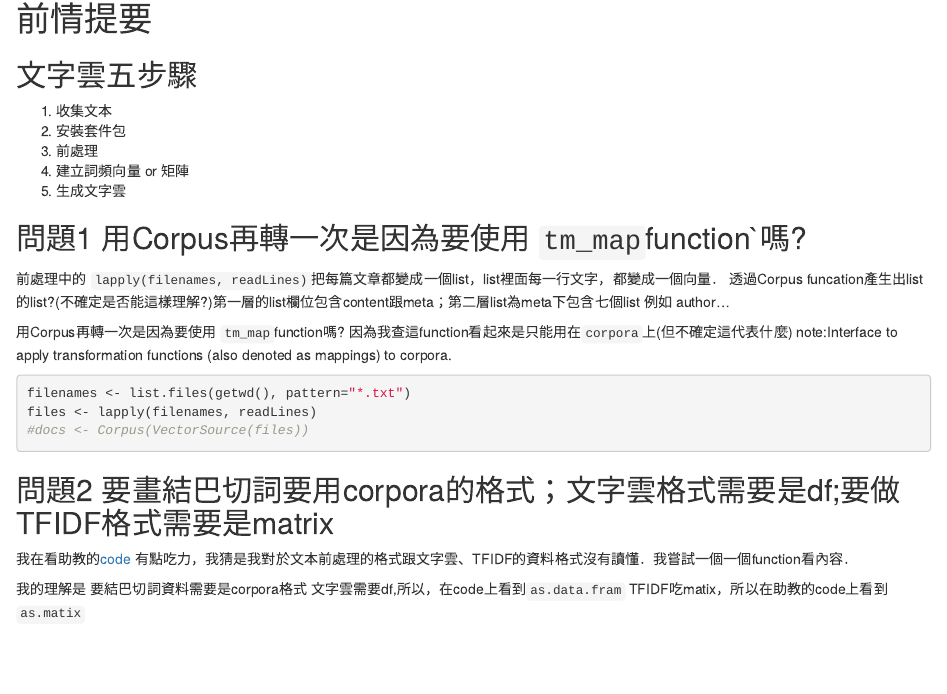
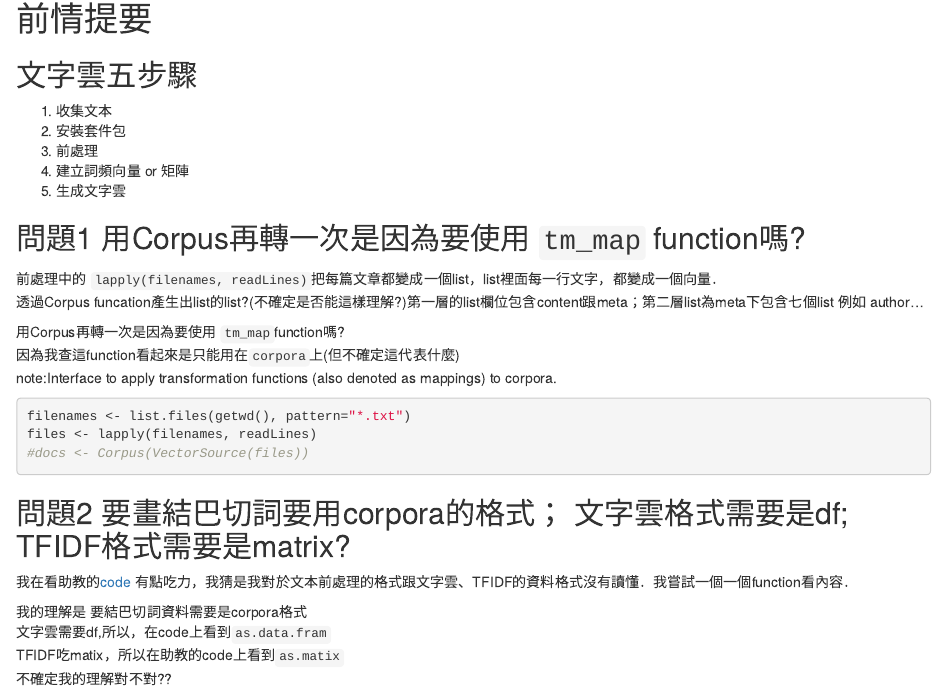
Before and after one commit to testnc2018/IvyChen, an R Markdown document (Week3/Q4wordcloud.Rmd): the page in a window 1100 px wide, from 140 px down. The pictures show the output file Week3/Q4wordcloud.html that the author committed with the source, opened offline.

Commit message:
week3 Question 排版

````diff
--- a/Week3/Q4wordcloud.Rmd
+++ b/Week3/Q4wordcloud.Rmd
@@ -17,7 +17,9 @@
 4. 建立詞頻向量 or 矩陣
 5. 生成文字雲
 
-## 問題1 用Corpus再轉一次是因為要使用 `tm_map`function`嗎?
+## 問題1 用Corpus再轉一次是因為要使用 `tm_map` function嗎?
+
+
 
 前處理中的 `lapply(filenames, readLines)`把每篇文章都變成一個list，list裡面每一行文字，都變成一個向量．
 透過Corpus funcation產生出list的list?(不確定是否能這樣理解?)第一層的list欄位包含content跟meta；第二層list為meta下包含七個list 例如 author...
@@ -32,10 +34,13 @@
 #docs <- Corpus(VectorSource(files))
 ```
 
-## 問題2 要畫結巴切詞要用corpora的格式；文字雲格式需要是df;要做TFIDF格式需要是matrix
+## 問題2 要畫結巴切詞要用corpora的格式；   文字雲格式需要是df;  TFIDF格式需要是matrix?
+
+
 
 我在看助教的[code](https://ntu-csx-datascience.github.io/106Summer/week3/tfidf/tfidf.html) 有點吃力，我猜是我對於文本前處理的格式跟文字雲、TFIDF的資料格式沒有讀懂．我嘗試一個一個function看內容．
 
 我的理解是 要結巴切詞資料需要是corpora格式
 文字雲需要df,所以，在code上看到`as.data.fram`
 TFIDF吃matix，所以在助教的code上看到`as.matix`
+不確定我的理解對不對??
````
Also changed, not shown: Week3/Q4wordcloud.html.
